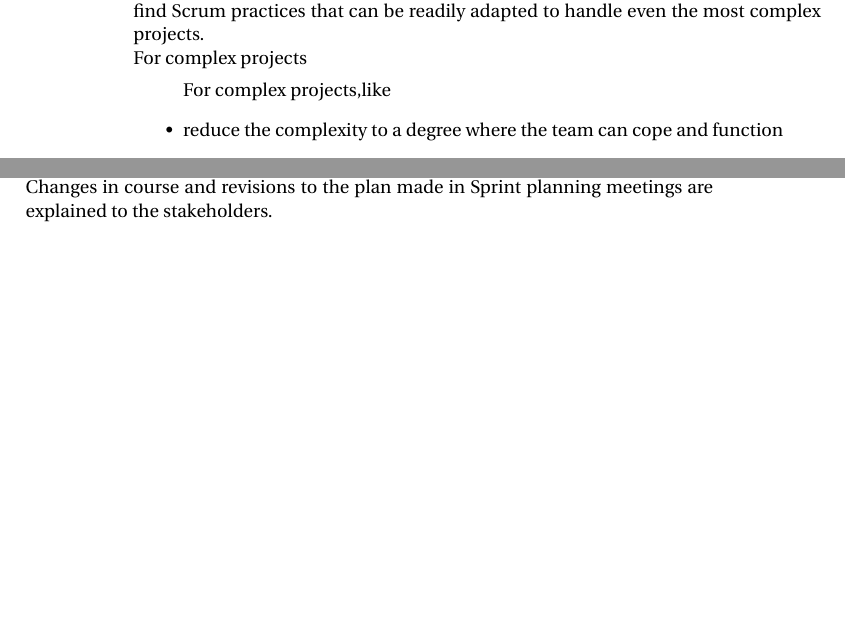
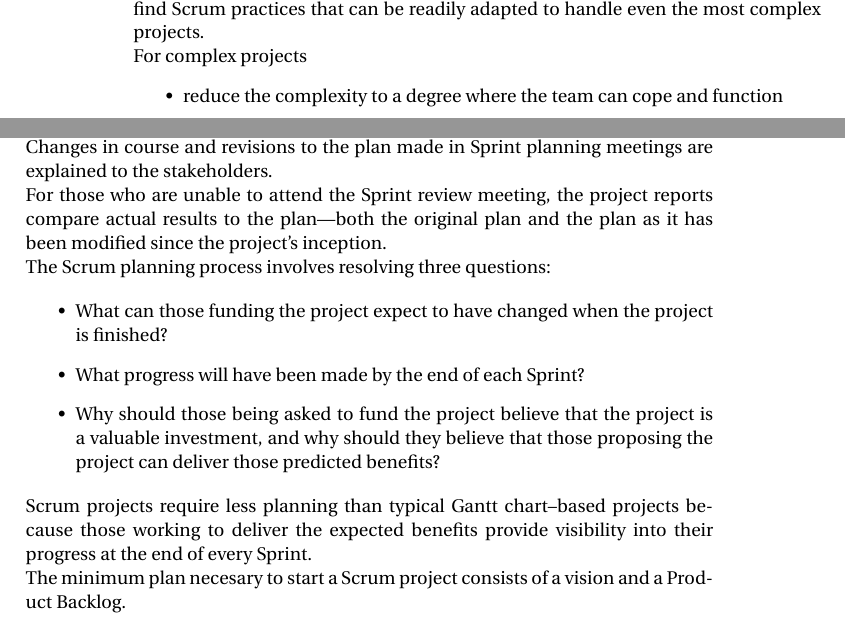
Before and after one commit to stydav/agile_project_management_latex_summary, a LaTeX thesis (Agile Project Management with Scrum-Microsoft.tex, which reads parts/chapter_4.tex, parts/chapter_6.tex): two parts of pages 18 and 21 of 24, joined at a grey line, cut so that both start at the same text, the shorter picture padded with empty space. Compiled offline with pdfLaTeX.

Commit message:
fix compiler error

```diff
--- a/parts/chapter_4.tex
+++ b/parts/chapter_4.tex
@@ -25,12 +25,10 @@
 
 For complex projects
 \begin{itemize}
-For complex projects,like
   \item reduce the complexity to a degree where the team can cope and function
   \item focus on the next 30 calendar days
   \item forget the rest of the release and to focus on a few concrete steps, the rest falls into place
   \item staff the teams so that all the expertise necessary to develop a piece of functionality was included within each team. Each team will be able to resolve any dependencies it had on other teams. Most members of each team were able to focus on the work at hand, while the cross-team members spent time synchronizing team progress with that of other dependent teams.
-  \item
 \end{itemize}
 
 This enables the team to focus and implement the foundation upon which the rest of the release and future Sprints depend.
--- a/parts/chapter_6.tex
+++ b/parts/chapter_6.tex
@@ -6,3 +6,19 @@
 At the end of the Sprint, the stakeholders attend the Sprint review meetings and compare the project’s actual progress against its planned progress.
 
 Changes in course and revisions to the plan made in Sprint planning meetings are explained to the stakeholders.
+
+For those who are unable to attend the Sprint review meeting, the project reports compare actual results to the plan—both the original plan and the plan as it has been modified since the project’s inception.
+
+The Scrum planning process involves resolving three questions:
+
+\begin{itemize}
+  \item What can those funding the project expect to have changed when the project is finished?
+  \item What progress will have been made by the end of each Sprint?
+  \item Why should those being asked to fund the project believe that the project is a valuable investment, and why should they believe that those proposing the project can deliver those predicted benefits?
+\end{itemize}
+
+
+Scrum projects require less planning than typical Gantt chart–based projects because those working to deliver the expected benefits provide visibility into their progress at the end of every Sprint.
+
+
+The minimum plan necesary to start a Scrum project consists of a vision and a Product Backlog.
```
Also changed, not shown: parts/core/quotations.tex (+1 -1 lines).
